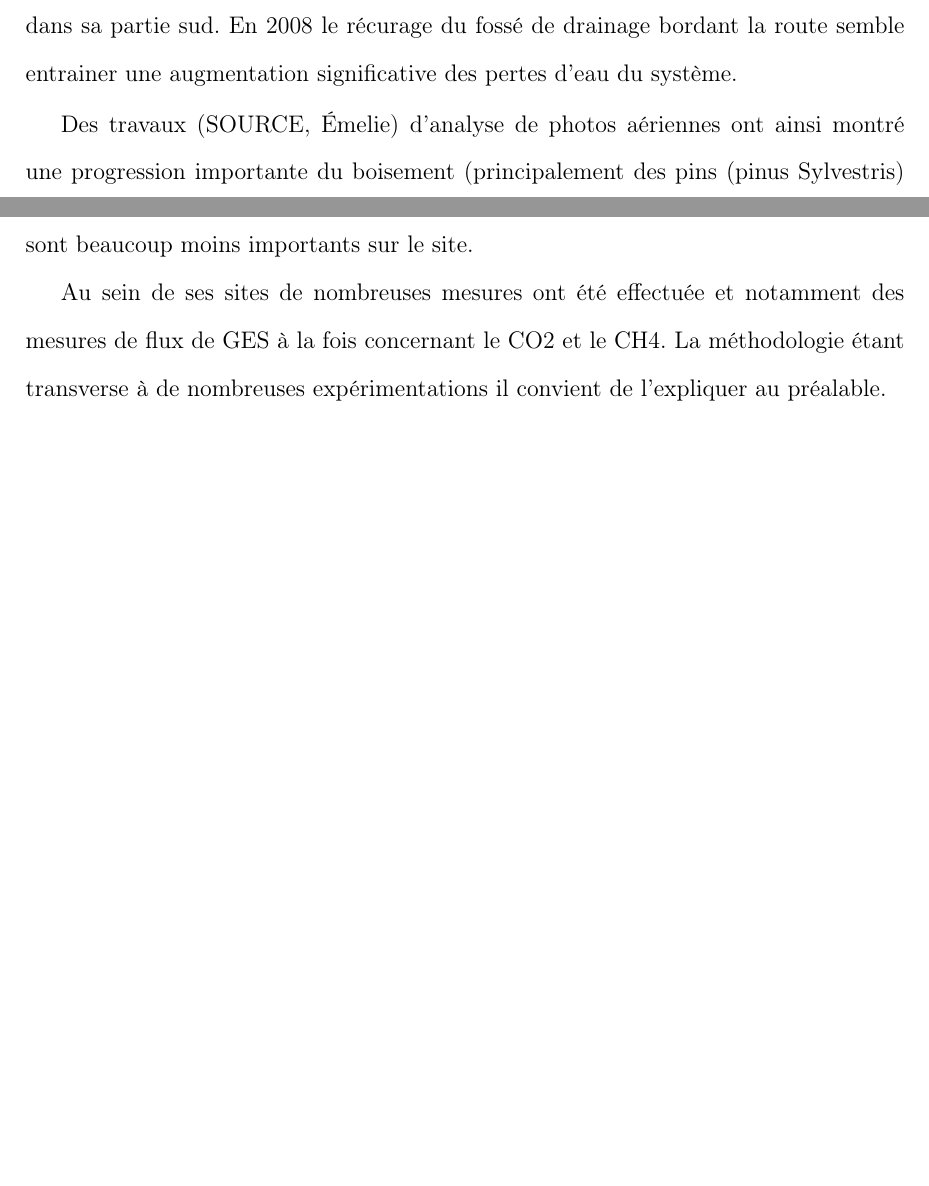
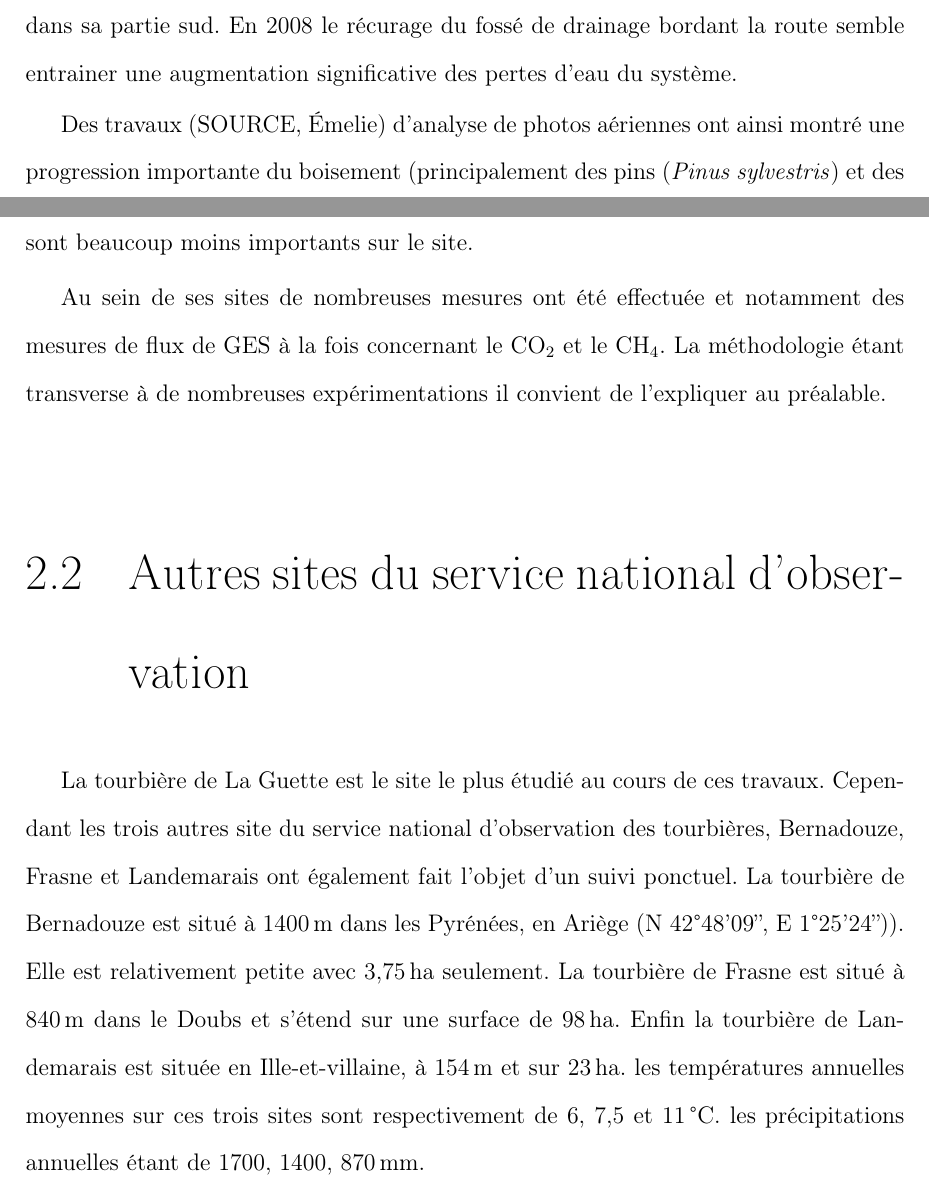
Before and after one commit to dangelob/manuscript, a LaTeX thesis (phdthesis.tex, which reads content/chapitre2.tex): two parts of pages 36 and 38 of 101 before the commit and two parts of pages 36 and 38 of 103 after it, joined at a grey line, cut so that both start at the same text, the shorter picture padded with empty space. Compiled offline with pdfLaTeX.

Commit message:
embryon topo autres sites

```diff
--- a/content/chapitre2.tex
+++ b/content/chapitre2.tex
@@ -34,7 +34,7 @@ Les datations effectuées sur le site permettent de dire que la tourbière est a
 Dans les années 19XX la construction d'une route coupe la tourbière dans sa partie sud.
 En 2008 le récurage du fossé de drainage bordant la route semble entrainer une augmentation significative des pertes d'eau du système.
 
-Des travaux (SOURCE, Émelie) d'analyse de photos aériennes ont ainsi montré une progression importante du boisement (principalement des pins (pinus Sylvestris) et des bouleau (Betula sp.). Des herbacées envahissent également le site avec une forte présence de la molinie (Molinia caerulea)
+Des travaux (SOURCE, Émelie) d'analyse de photos aériennes ont ainsi montré une progression importante du boisement (principalement des pins (\textit{Pinus sylvestris}) et des bouleau (\textit{Betula verrucosa} et \textit{pubescens}). Des herbacées envahissent également le site avec une forte présence de la molinie (Molinia caerulea)
 
 Sont présentes sur le site un certain nombre d'espèces caractéristiques des tourbières comme les sphaignes, principalement \textit{Sphagnum cuspidatum} et \textit{Sphagnum rubellum}, qui forment des tapis.
 Un tapis de sphaignes en cours de formation est visible sur la photo~\ref{fig:sphg_erio}.
@@ -105,7 +105,19 @@ Après 2013, les étiages sont beaucoup moins importants sur le site.
 
 
 
-Au sein de ses sites de nombreuses mesures ont été effectuée et notamment des mesures de flux de GES à la fois concernant le CO2 et le CH4. La méthodologie étant transverse à de nombreuses expérimentations il convient de l'expliquer au préalable.
+Au sein de ses sites de nombreuses mesures ont été effectuée et notamment des mesures de flux de GES à la fois concernant le \coo et le \chh. La méthodologie étant transverse à de nombreuses expérimentations il convient de l'expliquer au préalable.
+
+\section{Autres sites du service national d'observation}
+
+La tourbière de La Guette est le site le plus étudié au cours de ces travaux.
+Cependant les trois autres site du service national d'observation des tourbières, Bernadouze, Frasne et Landemarais ont également fait l'objet d'un suivi ponctuel.
+La tourbière de Bernadouze est situé à \SI{1400}{\metre} dans les Pyrénées, en Ariège (N 42\textdegree 48’09”, E 1\textdegree25’24”)).
+Elle est relativement petite avec \SI{3.75}{\hectare} seulement.
+La tourbière de Frasne est situé à \SI{840}{\metre} dans le Doubs et s'étend sur une surface de \SI{98}{\hectare}.
+Enfin la tourbière de Landemarais est située en Ille-et-villaine, à \SI{154}{\metre} et sur \SI{23}{\hectare}.
+les températures annuelles moyennes sur ces trois sites sont respectivement de 6, 7,5 et \SI{11}{\degreeCelsius}.
+les précipitations annuelles étant de \num{1700}, \num{1400}, \SI{870}{\milli\meter}.
+
 
 \section{Mesures de flux}
 \label{sec:clsd_chbr_method}
```
Also changed, not shown: content/chapitre2.tex (2 more changed lines).
